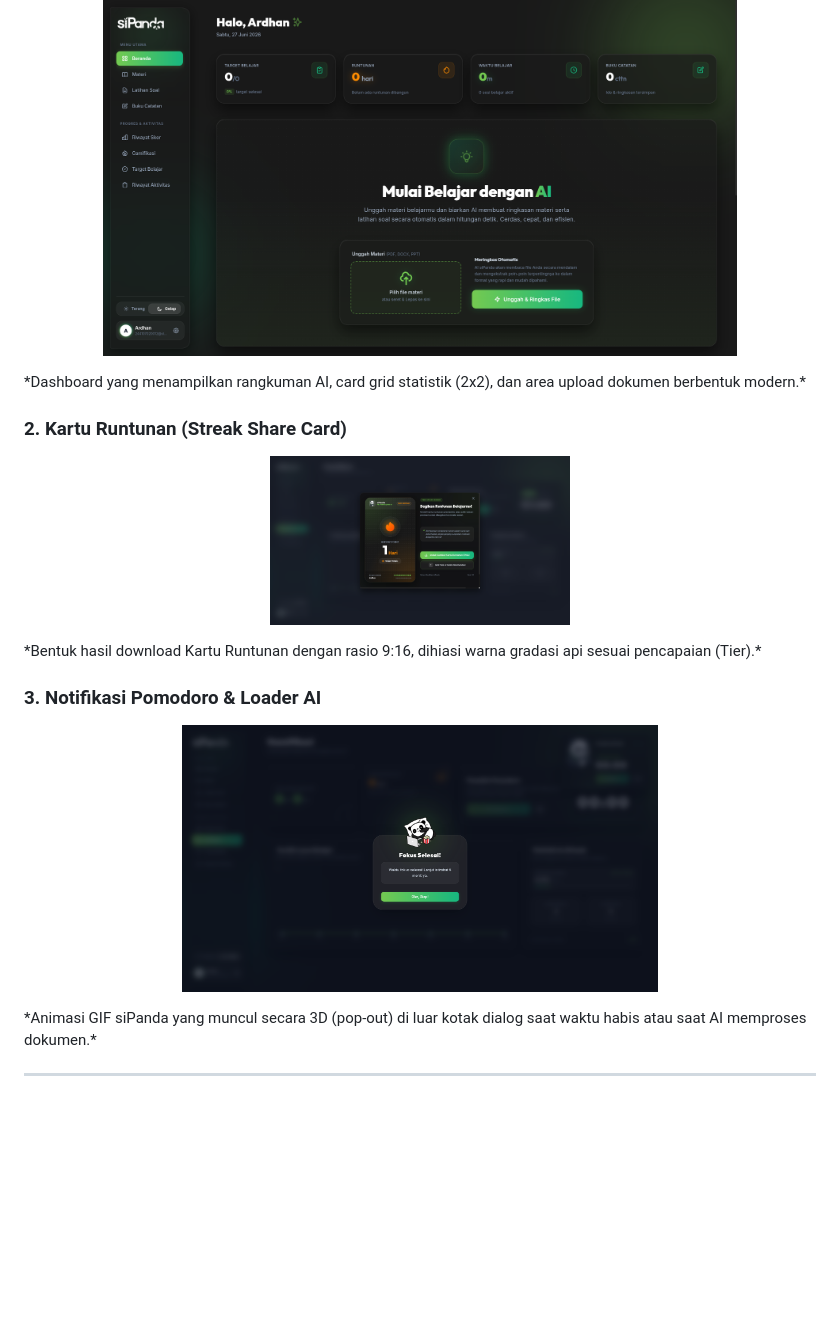
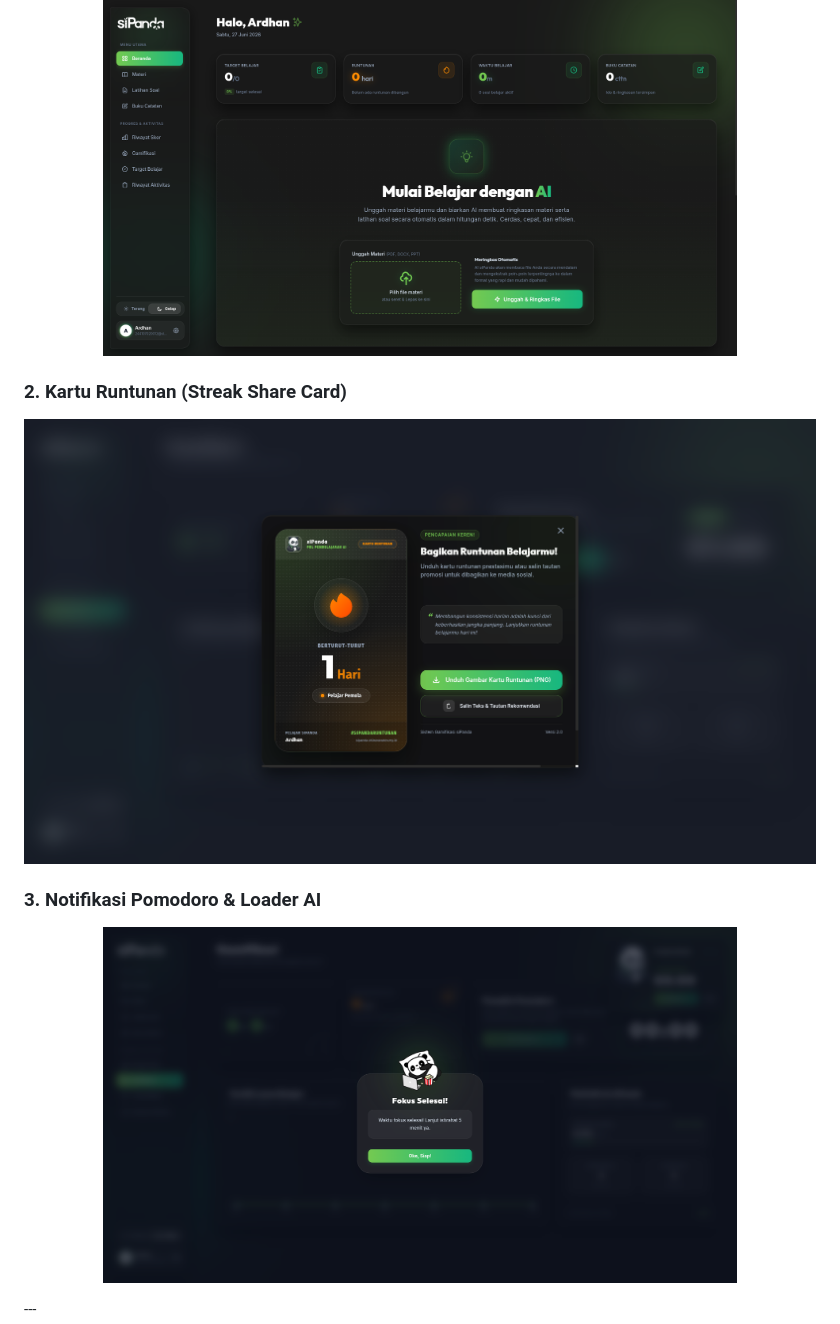
Before and after one commit to ArdhanFah/siPanda-rev, a Markdown page: README.md, the part around the change. Rendered like a GitHub page; blank space fills up the shorter version.

Commit message:
docs: update image sizing and remove descriptive captions in README.md

```diff
--- a/README.md
+++ b/README.md
@@ -59,22 +59,18 @@ _(Tambahkan tangkapan layar langsung dari aplikasimu di bawah ini agar GitHub ka
 <p align="center">
   <img src="public/images/sipanda_dashboard.png" width="80%" alt="Dashboard Screenshot">
 </p>
-*Dashboard yang menampilkan rangkuman AI, card grid statistik (2x2), dan area upload dokumen berbentuk modern.*
 
 ### 2. Kartu Runtunan (Streak Share Card)
 
 <p align="center">
-  <img src="public/images/sipanda_streak.png" width="300px" alt="Streak Share Card">
+  <img src="public/images/sipanda_streak.png" width="80%px" alt="Streak Share Card">
 </p>
-*Bentuk hasil download Kartu Runtunan dengan rasio 9:16, dihiasi warna gradasi api sesuai pencapaian (Tier).*
 
 ### 3. Notifikasi Pomodoro & Loader AI
 
 <p align="center">
-  <img src="public/images/sipanda_pomodoro.png" width="60%" alt="Notification Screenshot">
+  <img src="public/images/sipanda_pomodoro.png" width="80%" alt="Notification Screenshot">
 </p>
-*Animasi GIF siPanda yang muncul secara 3D (pop-out) di luar kotak dialog saat waktu habis atau saat AI memproses dokumen.*
-
 ---
 
 ## Tech Stack & Instalasi
```
